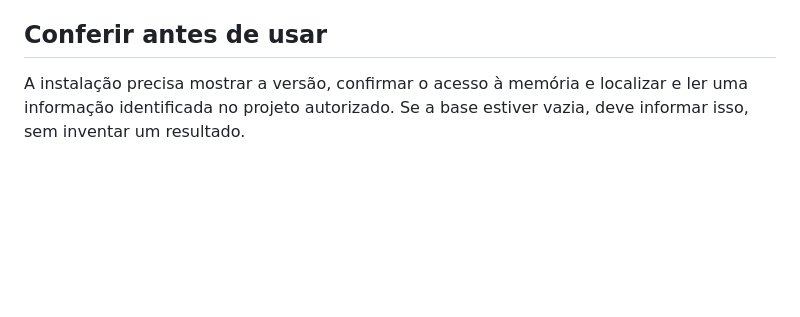
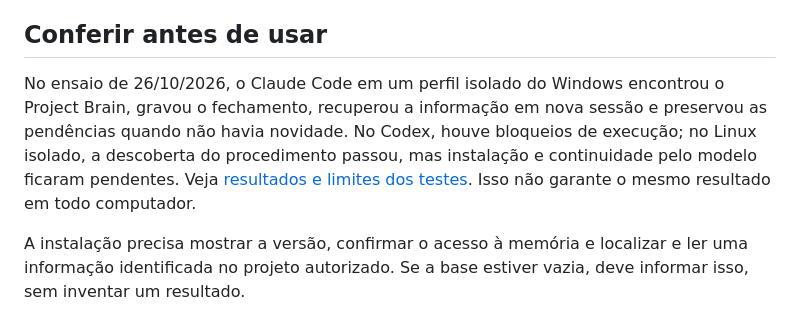
Before and after one commit to AIgorrocha/ai-memory-integracao, a Markdown page: README.md, the part around the change. Rendered like a GitHub page; blank space fills up the shorter version.

Commit message:
Registra teste real de fechamento e retomada do Project Brain

```diff
--- a/README.md
+++ b/README.md
@@ -35,6 +35,8 @@ Em equipe, compartilhe apenas informações apropriadas a quem pode acessar a ba
 
 ## Conferir antes de usar
 
+No ensaio de 26/10/2026, o Claude Code em um perfil isolado do Windows encontrou o Project Brain, gravou o fechamento, recuperou a informação em nova sessão e preservou as pendências quando não havia novidade. No Codex, houve bloqueios de execução; no Linux isolado, a descoberta do procedimento passou, mas instalação e continuidade pelo modelo ficaram pendentes. Veja [resultados e limites dos testes](TESTES.md). Isso não garante o mesmo resultado em todo computador.
+
 A instalação precisa mostrar a versão, confirmar o acesso à memória e localizar e ler uma informação identificada no projeto autorizado. Se a base estiver vazia, deve informar isso, sem inventar um resultado.
 
 Depois, em um projeto de teste autorizado, confira se a ferramenta encontra o Project Brain. Peça o encerramento com uma pequena decisão de teste, leia o que foi guardado e recupere esse registro em uma nova sessão. Uma base vazia deve receber páginas realmente relacionadas, sem referências a páginas inexistentes. Sem ambiente ou autorização para o teste, essa verificação fica pendente.
```
Also changed, not shown: TESTES.md (added, +37 -0 lines).
